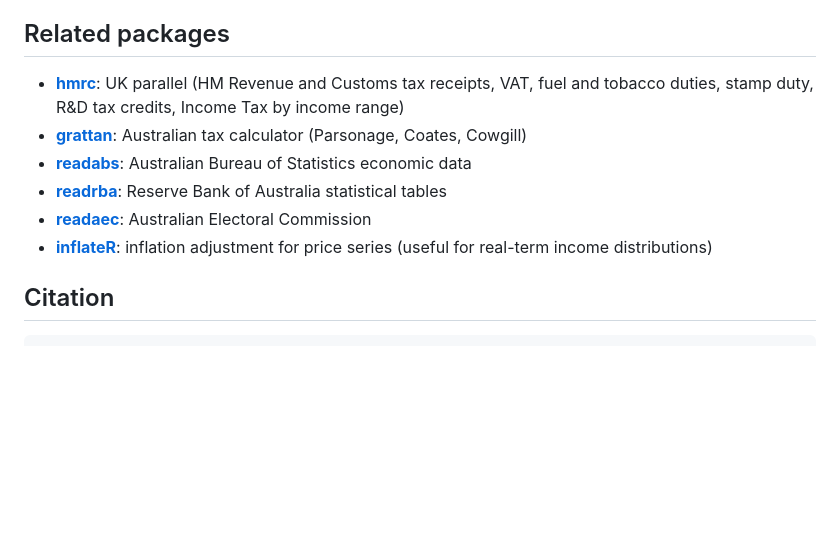
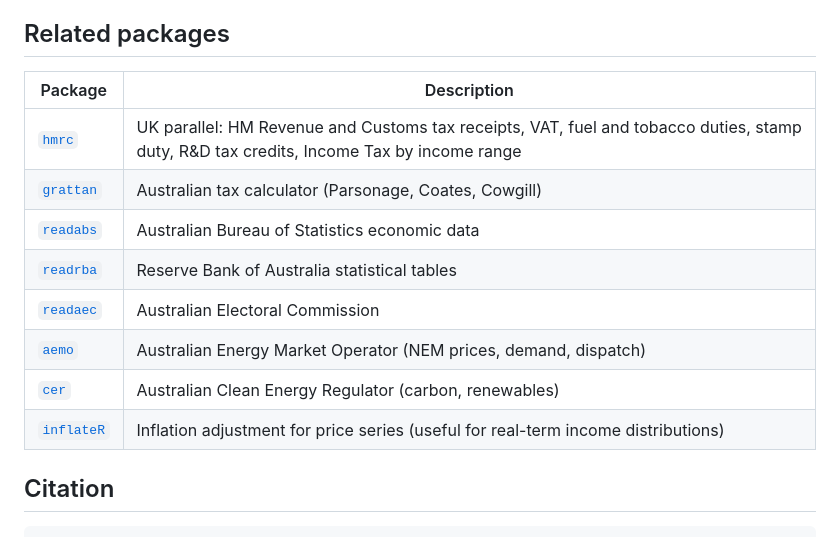
Before and after one commit to charlescoverdale/ato, a Markdown page: README.md, the part around the change. GitHub-like rendering; blank space fills up the shorter version.

Commit message:
Convert Related packages from bullet list to table
Match the hmrc/carbondata/fred convention: | Package | Description |
table instead of a bullet list. Added a couple of cross-references
to the new AU-focused packages in the suite.

```diff
--- a/README.md
+++ b/README.md
@@ -161,12 +161,16 @@ The mixed licence is preserved on each returned `ato_tbl`: the `ato_licence` att
 
 ## Related packages
 
-- [**hmrc**](https://github.com/charlescoverdale/hmrc): UK parallel (HM Revenue and Customs tax receipts, VAT, fuel and tobacco duties, stamp duty, R&D tax credits, Income Tax by income range)
-- [**grattan**](https://github.com/HughParsonage/grattan): Australian tax calculator (Parsonage, Coates, Cowgill)
-- [**readabs**](https://github.com/mattcowgill/readabs): Australian Bureau of Statistics economic data
-- [**readrba**](https://github.com/mattcowgill/readrba): Reserve Bank of Australia statistical tables
-- [**readaec**](https://github.com/charlescoverdale/readaec): Australian Electoral Commission
-- [**inflateR**](https://github.com/charlescoverdale/inflateR): inflation adjustment for price series (useful for real-term income distributions)
+| Package | Description |
+|---|---|
+| [`hmrc`](https://github.com/charlescoverdale/hmrc) | UK parallel: HM Revenue and Customs tax receipts, VAT, fuel and tobacco duties, stamp duty, R&D tax credits, Income Tax by income range |
+| [`grattan`](https://github.com/HughParsonage/grattan) | Australian tax calculator (Parsonage, Coates, Cowgill) |
+| [`readabs`](https://github.com/mattcowgill/readabs) | Australian Bureau of Statistics economic data |
+| [`readrba`](https://github.com/mattcowgill/readrba) | Reserve Bank of Australia statistical tables |
+| [`readaec`](https://github.com/charlescoverdale/readaec) | Australian Electoral Commission |
+| [`aemo`](https://github.com/charlescoverdale/aemo) | Australian Energy Market Operator (NEM prices, demand, dispatch) |
+| [`cer`](https://github.com/charlescoverdale/cer) | Australian Clean Energy Regulator (carbon, renewables) |
+| [`inflateR`](https://github.com/charlescoverdale/inflateR) | Inflation adjustment for price series (useful for real-term income distributions) |
 
 ## Citation
 
```
